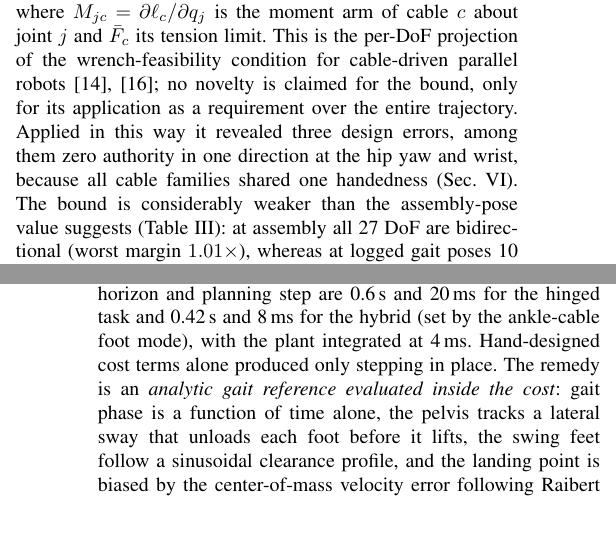
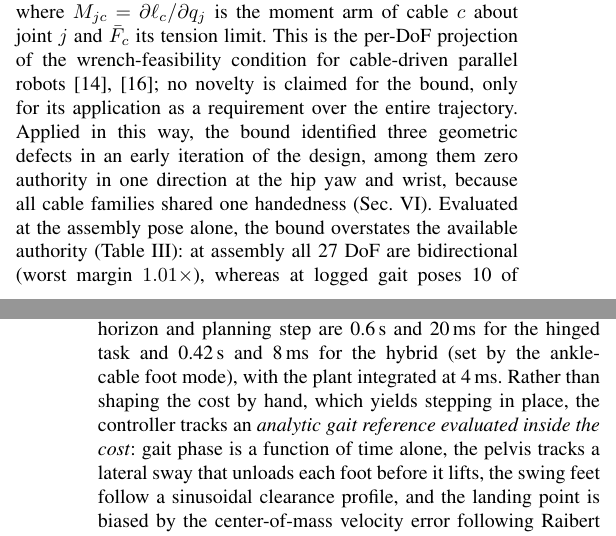
Before and after one commit to correlllab/tensegrity, a LaTeX paper (paper/codesign_paper.tex): two parts of the columns of pages 3 and 4 of 8, joined at a grey line, cut so that both start at the same text. Compiled offline with pdfLaTeX.

Commit message:
Rephrase negatively framed findings as diagnoses and design decisions
Co-Authored-By: Claude Fable 5.1 <noreply@anthropic.com>

```diff
--- a/paper/codesign_paper.tex
+++ b/paper/codesign_paper.tex
@@ -351,11 +351,11 @@ about joint $j$ and $\Fmax_c$ its tension limit. This is the per-DoF
 projection of the wrench-feasibility condition for cable-driven parallel
 robots \cite{bosscher2004wrench,gouttefarde2007wfw}; no novelty is claimed
 for the bound, only for its application as a requirement over the entire
-trajectory. Applied in this way it revealed three design errors, among them zero
-authority in one direction at the hip yaw and wrist, because all cable
-families shared one handedness (Sec.~\ref{sec:jointcell}). The bound is
-considerably weaker than the assembly-pose value suggests
-(Table~\ref{tab:authority}):
+trajectory. Applied in this way, the bound identified three geometric defects in an
+early iteration of the design, among them zero authority in one direction
+at the hip yaw and wrist, because all cable families shared one handedness
+(Sec.~\ref{sec:jointcell}). Evaluated at the assembly pose alone, the bound
+overstates the available authority (Table~\ref{tab:authority}):
 at assembly all 27 DoF are bidirectional (worst margin
 $\authHomeAll\times$), whereas at logged gait poses \authShortGaitAll{} of
 27 DoF fall below their torque limit (hip pitch $\authGaitHip\times$, knee
@@ -393,8 +393,9 @@ planner of MJPC \cite{howell2022mjpc,tassa2012synthesis} with control
 limits \cite{tassa2014control}; the horizon and planning step are 0.6\,s
 and 20\,ms for the hinged task and 0.42\,s and 8\,ms for the hybrid (set
 by the ankle-cable foot mode), with the plant integrated at 4\,ms.
-Hand-designed cost terms alone produced only stepping in place. The remedy
-is an \emph{analytic gait reference evaluated inside the cost}: gait phase
+Rather than shaping the cost by hand, which yields stepping in place, the
+controller tracks an \emph{analytic gait reference evaluated inside the
+cost}: gait phase
 is a function of time alone, the pelvis tracks a lateral sway that unloads
 each foot before it lifts, the swing feet follow a sinusoidal clearance
 profile, and the landing point is biased by the center-of-mass velocity
@@ -459,3 +458,5 @@ sufficient, the specified actuation set is not.
+of materials (\eSixtendonbomRate), which isolates the shortfall to the
+hinged variant's actuation set rather than to its cable topology.
 
 \section{The Bearing-Free Joint and the Pure Tensegrity Variant}
 \label{sec:jointcell}
```
Also changed, not shown: paper/codesign_paper.pdf, paper/codesign_paper.tex (14 more changed lines).
